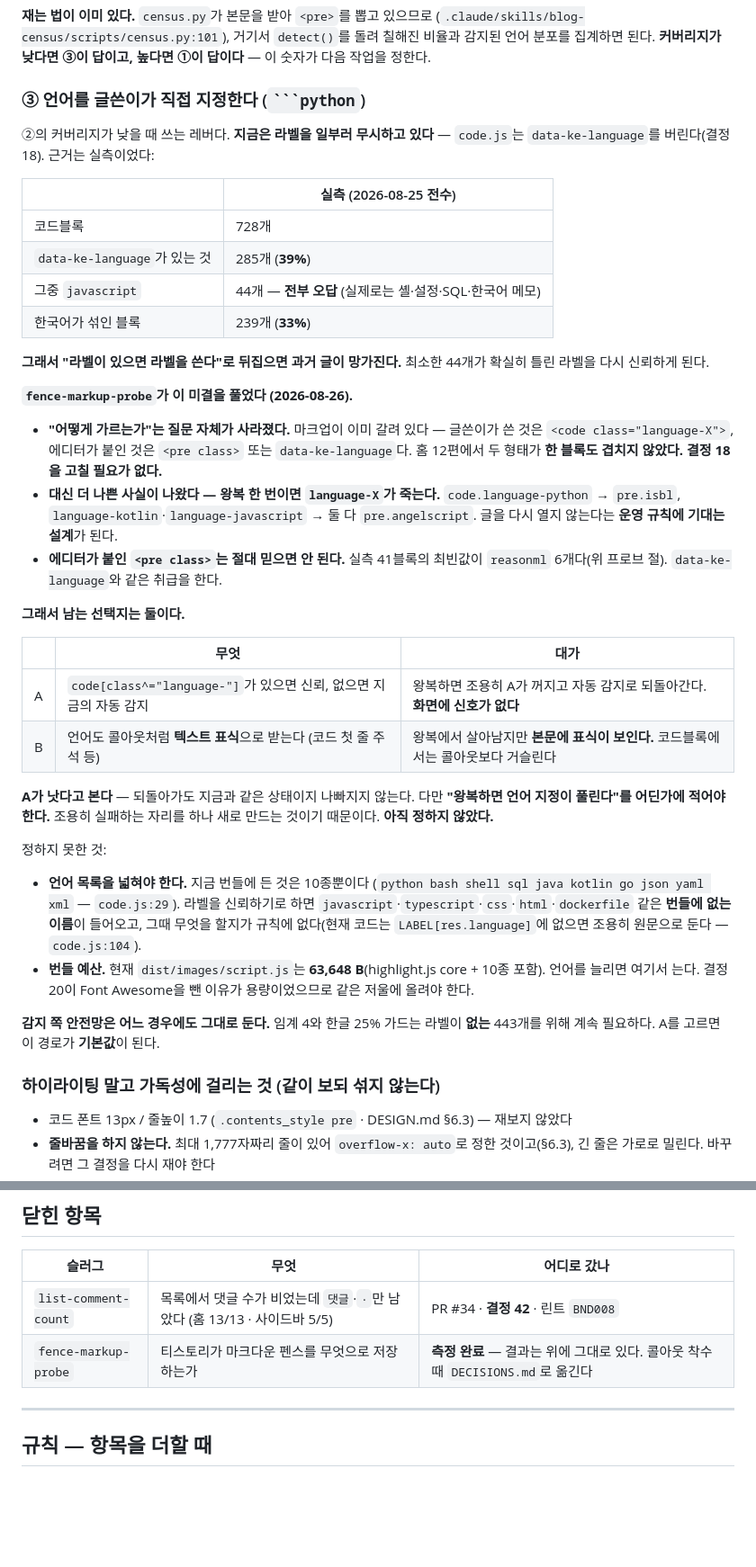
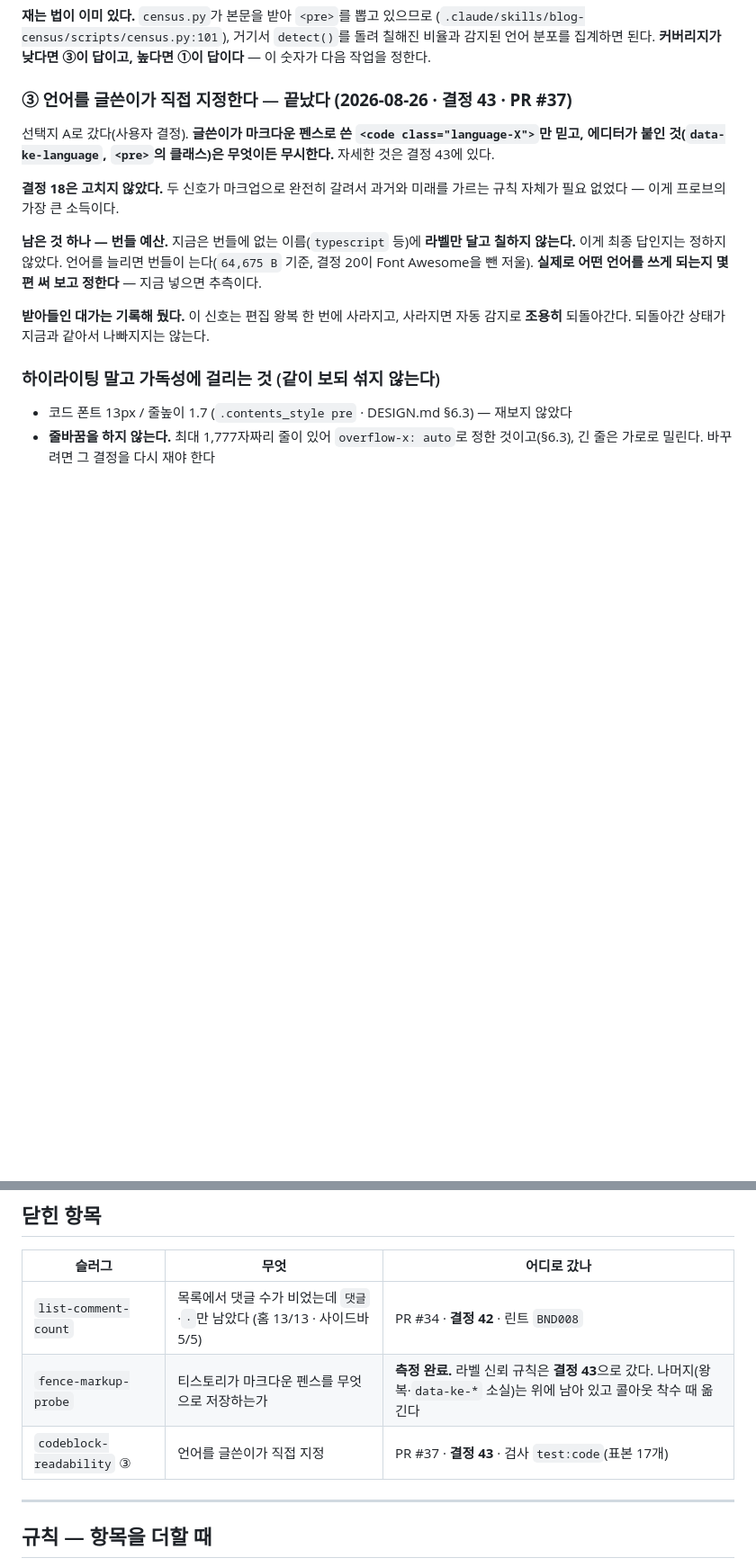
Before and after one commit to sanggi-wjg/tistory-theme, a Markdown page: TODO.md, 2 parts joined by grey strips. Shown at 90% size. Drawn GitHub-style; blank space fills up the shorter version.

Commit message:
TODO — `codeblock-readability` ③을 닫는다 (결정 43 · PR #37) (#38)
선택지 A로 구현이 끝났다. 항목을 결과로 줄이고 닫힌 항목 표에 옮겼다.

- "어떻게 가르는가" 미결은 **질문 자체가 사라졌다** — 두 신호가 마크업으로
  갈려 있어 결정 18을 고칠 필요가 없었다
- 남은 것 하나는 **번들 예산**이다. 지금은 번들에 없는 이름에 라벨만 달고
  칠하지 않는다. 어떤 언어를 실제로 쓰게 되는지 몇 편 써 보고 정한다 —
  지금 넣으면 추측이다
- 받아들인 대가(왕복하면 조용히 꺼진다)는 결정 43과 항목 양쪽에 남겼다

Co-authored-by: Claude Opus 5 (1M context) <noreply@anthropic.com>

````diff
--- a/TODO.md
+++ b/TODO.md
@@ -180,57 +181,22 @@ DESIGN.md **§8 알려진 빈틈**이 그대로 옮겨 온다: "**코드블록 7
 칠해진 비율과 감지된 언어 분포를 집계하면 된다. **커버리지가 낮다면 ③이 답이고,
 높다면 ①이 답이다** — 이 숫자가 다음 작업을 정한다.
 
-### ③ 언어를 글쓴이가 직접 지정한다 (` ```python `)
+### ③ 언어를 글쓴이가 직접 지정한다 — **끝났다 (2026-08-26 · 결정 43 · PR #37)**
 
-②의 커버리지가 낮을 때 쓰는 레버다. **지금은 라벨을 일부러 무시하고 있다** —
-`code.js`는 `data-ke-language`를 버린다(결정 18). 근거는 실측이었다:
+선택지 A로 갔다(사용자 결정). **글쓴이가 마크다운 펜스로 쓴
+`<code class="language-X">`만 믿고, 에디터가 붙인 것(`data-ke-language`,
+`<pre>`의 클래스)은 무엇이든 무시한다.** 자세한 것은 결정 43에 있다.
 
-| | 실측 (2026-08-25 전수) |
-|---|---|
-| 코드블록 | 728개 |
-| `data-ke-language`가 있는 것 | 285개 (**39%**) |
-| 그중 `javascript` | 44개 — **전부 오답** (실제로는 셸·설정·SQL·한국어 메모) |
-| 한국어가 섞인 블록 | 239개 (**33%**) |
+**결정 18은 고치지 않았다.** 두 신호가 마크업으로 완전히 갈려서 과거와 미래를
+가르는 규칙 자체가 필요 없었다 — 이게 프로브의 가장 큰 소득이다.
 
-**그래서 "라벨이 있으면 라벨을 쓴다"로 뒤집으면 과거 글이 망가진다.** 최소한 44개가
-확실히 틀린 라벨을 다시 신뢰하게 된다.
+**남은 것 하나 — 번들 예산.** 지금은 번들에 없는 이름(`typescript` 등)에
+**라벨만 달고 칠하지 않는다.** 이게 최종 답인지는 정하지 않았다.
+언어를 늘리면 번들이 는다(`64,675 B` 기준, 결정 20이 Font Awesome을 뺀 저울).
+**실제로 어떤 언어를 쓰게 되는지 몇 편 써 보고 정한다** — 지금 넣으면 추측이다.
 
-**`fence-markup-probe`가 이 미결을 풀었다 (2026-08-26).**
-
-- **"어떻게 가르는가"는 질문 자체가 사라졌다.** 마크업이 이미 갈려 있다 —
-  글쓴이가 쓴 것은 `<code class="language-X">`, 에디터가 붙인 것은
-  `<pre class>` 또는 `data-ke-language`다. 홈 12편에서 두 형태가 **한 블록도
-  겹치지 않았다.** **결정 18을 고칠 필요가 없다.**
-- **대신 더 나쁜 사실이 나왔다 — 왕복 한 번이면 `language-X`가 죽는다.**
-  `code.language-python` → `pre.isbl`, `language-kotlin`·`language-javascript` →
-  둘 다 `pre.angelscript`. 글을 다시 열지 않는다는 **운영 규칙에 기대는 설계**가 된다.
-- **에디터가 붙인 `<pre class>`는 절대 믿으면 안 된다.** 실측 41블록의 최빈값이
-  `reasonml` 6개다(위 프로브 절). `data-ke-language`와 같은 취급을 한다.
-
-**그래서 남는 선택지는 둘이다.**
-
-| | 무엇 | 대가 |
-|---|---|---|
-| A | `code[class^="language-"]`가 있으면 신뢰, 없으면 지금의 자동 감지 | 왕복하면 조용히 A가 꺼지고 자동 감지로 되돌아간다. **화면에 신호가 없다** |
-| B | 언어도 콜아웃처럼 **텍스트 표식**으로 받는다 (코드 첫 줄 주석 등) | 왕복에서 살아남지만 **본문에 표식이 보인다.** 코드블록에서는 콜아웃보다 거슬린다 |
-
-**A가 낫다고 본다** — 되돌아가도 지금과 같은 상태이지 나빠지지 않는다.
-다만 **"왕복하면 언어 지정이 풀린다"를 어딘가에 적어야 한다.** 조용히 실패하는
-자리를 하나 새로 만드는 것이기 때문이다. **아직 정하지 않았다.**
-
-정하지 못한 것:
-
-- **언어 목록을 넓혀야 한다.** 지금 번들에 든 것은 10종뿐이다
-  (`python bash shell sql java kotlin go json yaml xml` — `code.js:29`).
-  라벨을 신뢰하기로 하면 `javascript`·`typescript`·`css`·`html`·`dockerfile` 같은
-  **번들에 없는 이름**이 들어오고, 그때 무엇을 할지가 규칙에 없다(현재 코드는
-  `LABEL[res.language]`에 없으면 조용히 원문으로 둔다 — `code.js:104`).
-- **번들 예산.** 현재 `dist/images/script.js`는 **63,648 B**(highlight.js core + 10종 포함).
-  언어를 늘리면 여기서 는다. 결정 20이 Font Awesome을 뺀 이유가 용량이었으므로
-  같은 저울에 올려야 한다.
-
-**감지 쪽 안전망은 어느 경우에도 그대로 둔다.** 임계 4와 한글 25% 가드는 라벨이
-**없는** 443개를 위해 계속 필요하다. A를 고르면 이 경로가 **기본값**이 된다.
+**받아들인 대가는 기록해 뒀다.** 이 신호는 편집 왕복 한 번에 사라지고, 사라지면
+자동 감지로 **조용히** 되돌아간다. 되돌아간 상태가 지금과 같아서 나빠지지는 않는다.
 
 ### 하이라이팅 말고 가독성에 걸리는 것 (같이 보되 섞지 않는다)
 
@@ -398,7 +364,8 @@ JS 후처리만 가능하다.
 | 슬러그 | 무엇 | 어디로 갔나 |
 |---|---|---|
 | `list-comment-count` | 목록에서 댓글 수가 비었는데 `댓글`·`·`만 남았다 (홈 13/13 · 사이드바 5/5) | PR #34 · **결정 42** · 린트 `BND008` |
-| `fence-markup-probe` | 티스토리가 마크다운 펜스를 무엇으로 저장하는가 | **측정 완료** — 결과는 위에 그대로 있다. 콜아웃 착수 때 `DECISIONS.md`로 옮긴다 |
+| `fence-markup-probe` | 티스토리가 마크다운 펜스를 무엇으로 저장하는가 | **측정 완료.** 라벨 신뢰 규칙은 **결정 43**으로 갔다. 나머지(왕복·`data-ke-*` 소실)는 위에 남아 있고 콜아웃 착수 때 옮긴다 |
+| `codeblock-readability` ③ | 언어를 글쓴이가 직접 지정 | PR #37 · **결정 43** · 검사 `test:code`(표본 17개) |
 
 ---
 
````
Also changed, not shown: other parts of TODO.md (+1 -0 lines).
